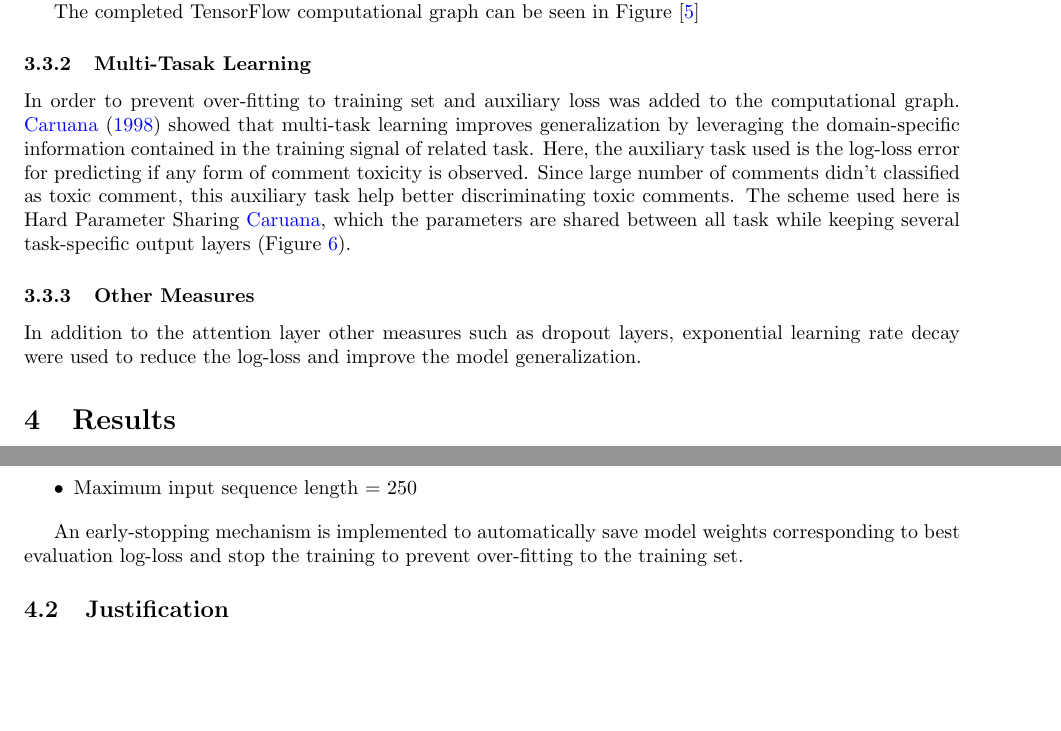
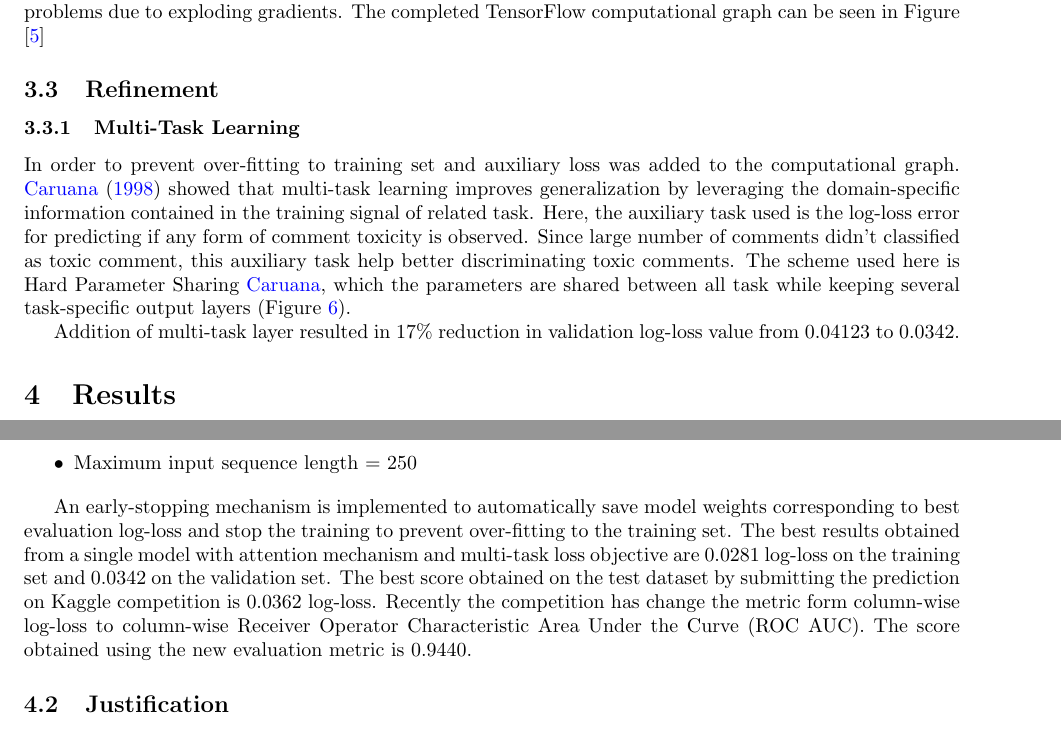
Before and after one commit to smottahedi/toxic_comment, a LaTeX document (report/report.tex): two parts of pages 7 and 10 of 11 before the commit and two parts of pages 8 and 9 of 10 after it, joined at a grey line, cut so that both start at the same text, the shorter picture padded with empty space. Compiled offline with pdfLaTeX.

Commit message:
docs: Update report Add more information about RNNs

```diff
--- a/report/report.tex
+++ b/report/report.tex
@@ -63,9 +63,9 @@ framesep=10pt,
 framexleftmargin=10pt,
 backgroundcolor=\color{codebg},
 rulecolor=\color{codebg},
-aboveskip=15pt,
-belowskip=15pt,
-showstringspaces=false            %
+aboveskip=10pt,
+belowskip=10pt,
+showstringspaces=true            %
 }}
 
 
@@ -337,7 +364,7 @@ showstringspaces=false            %
             print('creating opt took {} seconds'.format(time.time() - start)
     \end{python}
 
-    It can be seen that the gradient are manually applied and the gradient norm is clipped at $1$ to prevent problems due to exploding gradients.
+    It can be seen that the gradient are manually applied and the gradient norm is clipped at $1$ to prevent problems due to exploding gradients. The completed TensorFlow computational graph can be seen in Figure [\ref{fig:tensorflow}]
 
     \subsection{Refinement}
 
@@ -353 +370,0 @@ showstringspaces=false            %
-    where the word annotation $h_{it}$ is passed to a one-layer MLP to get $u_it$ as hidden representation $h_it$  the importance of the word is measured by comparing $u_{it}$ to a word context vector $u_w$ and then passed through a softmax function to get normalized importance weight $\alpha_{it}$ and the output vector is weighted sum of word annotation based of the weights. The context vector is randomly initialized and jointly learned during the training process.
@@ -359,4 +370,0 @@ showstringspaces=false            %
-        \label{fig:attention}
-    \end{figure}
-
-    The completed TensorFlow computational graph can be seen in Figure [\ref{fig:tensorflow}]
@@ -368,8 +371,4 @@ showstringspaces=false            %
-        \label{fig:tensorflow}
-    \end{figure}
-
-
-    \subsubsection{Multi-Tasak Learning}
+    \subsubsection{Multi-Task Learning}
         In order to prevent over-fitting to training set and auxiliary loss was added to the computational graph. \cite{caruana1998multitask} showed that multi-task learning improves generalization by leveraging the domain-specific information contained in the training signal of related task. Here, the auxiliary task used is the log-loss error for predicting if any form of comment toxicity is observed. Since large number of comments didn't classified as toxic comment, this auxiliary task help better discriminating toxic comments. The scheme used here is Hard Parameter Sharing \cite{caruanamultitask}, which the parameters are shared between all task while keeping several task-specific output layers (Figure \ref{fig:mtl}).
 
         \begin{figure}
@@ -379,10 +378,7 @@ showstringspaces=false            %
             \label{fig:mtl}
         \end{figure}
 
-    \subsubsection{Other Measures}
-
-    In addition to the attention layer other measures such as dropout layers, exponential learning rate decay were used to reduce the log-loss and improve the model generalization.
-
+        Addition of multi-task layer resulted in $17\%$ reduction in validation log-loss value from $0.04123$ to $0.0342$.
 
 \section{Results}
 
@@ -402,7 +398,7 @@ showstringspaces=false            %
         \item Maximum input sequence length = 250
     \end{itemize}
 
-    An early-stopping mechanism is implemented to automatically save model weights corresponding to best evaluation log-loss and stop the training to prevent over-fitting to the training set.
+    An early-stopping mechanism is implemented to automatically save model weights corresponding to best evaluation log-loss and stop the training to prevent over-fitting to the training set. The best results obtained from a single model with attention mechanism and multi-task loss objective are 0.0281 log-loss on the training set and 0.0342 on the validation set. The best score obtained on the test dataset by submitting the prediction on Kaggle competition is 0.0362 log-loss. Recently the competition has change the metric form column-wise log-loss to column-wise Receiver Operator Characteristic Area Under the Curve (ROC AUC). The score obtained using the new evaluation metric is 0.9440.
 
 
     \subsection{Justification}
```
Also changed, not shown: report/report.pdf, report/report.tex (48 more changed lines), 5 other files.
